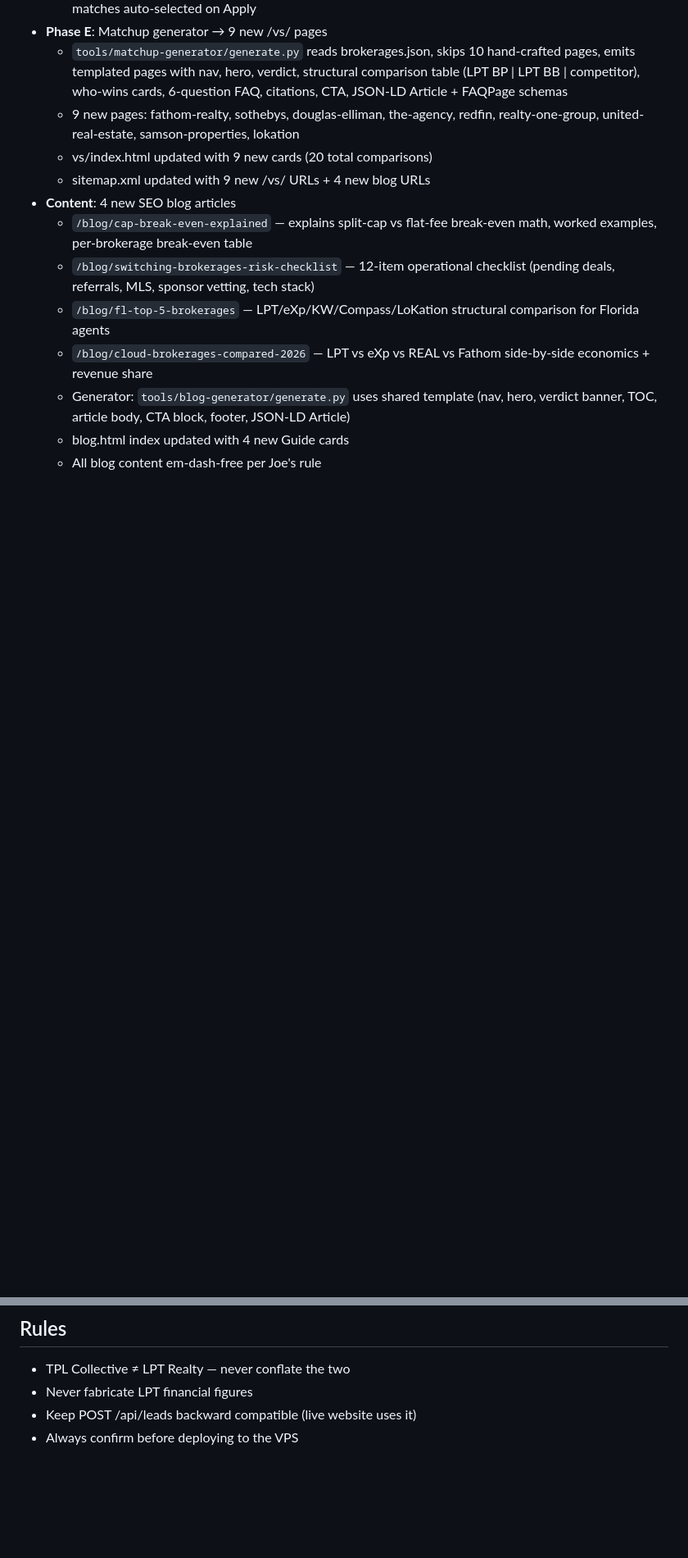
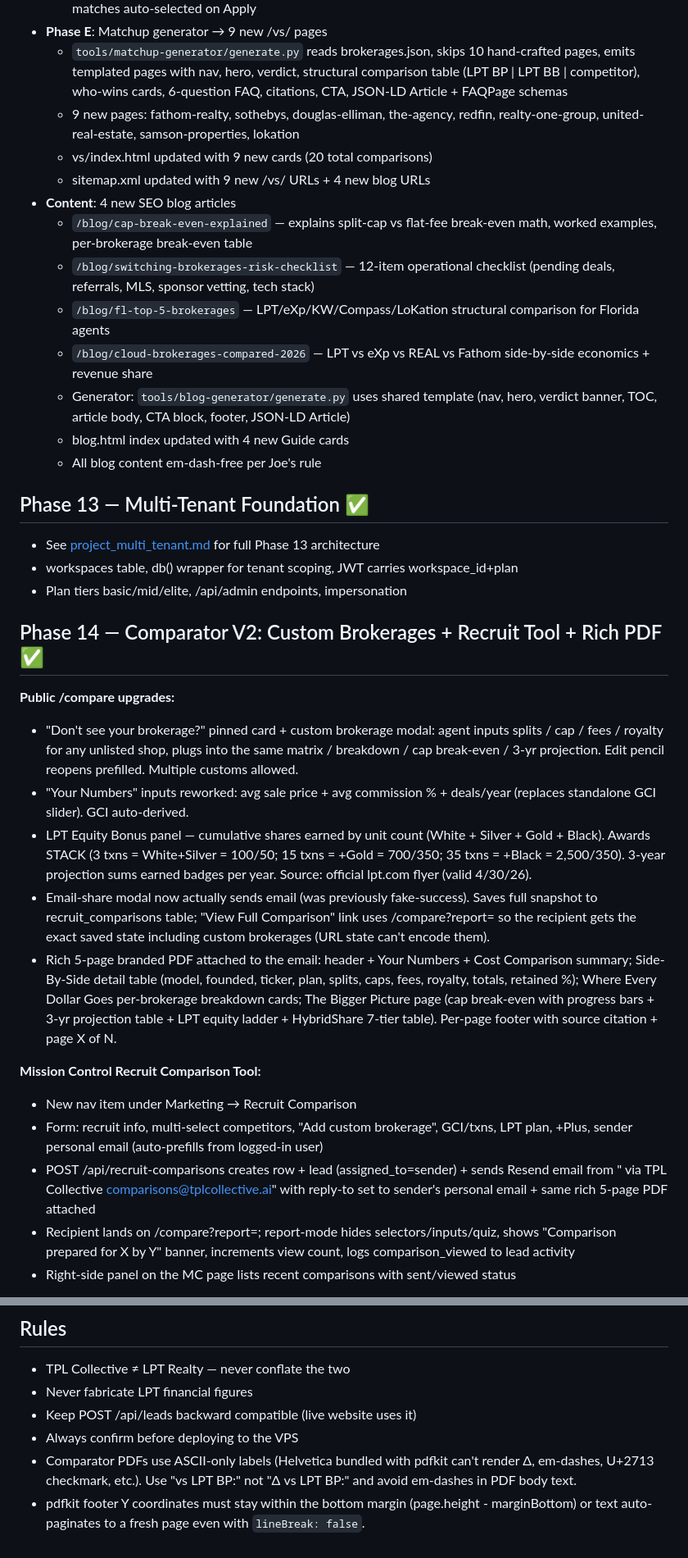
Before and after one commit to jdesane/tpl, a Markdown page: CLAUDE.md, 2 parts joined by grey strips. Shown at 82% size. Rendered like a GitHub page; blank space fills up the shorter version.

```diff
--- a/CLAUDE.md
+++ b/CLAUDE.md
@@ -242,3 +242,23 @@
   - blog.html index updated with 4 new Guide cards
   - All blog content em-dash-free per Joe's rule
 
+## Phase 13 — Multi-Tenant Foundation ✅
+- See [project_multi_tenant.md](memory/project_multi_tenant.md) for full Phase 13 architecture
+- workspaces table, db() wrapper for tenant scoping, JWT carries workspace_id+plan
+- Plan tiers basic/mid/elite, /api/admin endpoints, impersonation
+
+## Phase 14 — Comparator V2: Custom Brokerages + Recruit Tool + Rich PDF ✅
+**Public /compare upgrades:**
+- "Don't see your brokerage?" pinned card + custom brokerage modal: agent inputs splits / cap / fees / royalty for any unlisted shop, plugs into the same matrix / breakdown / cap break-even / 3-yr projection. Edit pencil reopens prefilled. Multiple customs allowed.
+- "Your Numbers" inputs reworked: avg sale price + avg commission % + deals/year (replaces standalone GCI slider). GCI auto-derived.
+- LPT Equity Bonus panel — cumulative shares earned by unit count (White + Silver + Gold + Black). Awards STACK (3 txns = White+Silver = 100/50; 15 txns = +Gold = 700/350; 35 txns = +Black = 2,500/350). 3-year projection sums earned badges per year. Source: official lpt.com flyer (valid 4/30/26).
+- Email-share modal now actually sends email (was previously fake-success). Saves full snapshot to recruit_comparisons table; "View Full Comparison" link uses /compare?report=<token> so the recipient gets the exact saved state including custom brokerages (URL state can't encode them).
+- Rich 5-page branded PDF attached to the email: header + Your Numbers + Cost Comparison summary; Side-By-Side detail table (model, founded, ticker, plan, splits, caps, fees, royalty, totals, retained %); Where Every Dollar Goes per-brokerage breakdown cards; The Bigger Picture page (cap break-even with progress bars + 3-yr projection table + LPT equity ladder + HybridShare 7-tier table). Per-page footer with source citation + page X of N.
+
+**Mission Control Recruit Comparison Tool:**
+- New nav item under Marketing → Recruit Comparison
+- Form: recruit info, multi-select competitors, "Add custom brokerage", GCI/txns, LPT plan, +Plus, sender personal email (auto-prefills from logged-in user)
+- POST /api/recruit-comparisons creates row + lead (assigned_to=sender) + sends Resend email from "<Sender> via TPL Collective <comparisons@tplcollective.ai>" with reply-to set to sender's personal email + same rich 5-page PDF attached
+- Recipient lands on /compare?report=<token>; report-mode hides selectors/inputs/quiz, shows "Comparison prepared for X by Y" banner, increments view count, logs comparison_viewed to lead activity
+- Right-side panel on the MC page lists recent comparisons with sent/viewed status
+
@@ -255,3 +292,5 @@
 - Never fabricate LPT financial figures
 - Keep POST /api/leads backward compatible (live website uses it)
 - Always confirm before deploying to the VPS
+- Comparator PDFs use ASCII-only labels (Helvetica bundled with pdfkit can't render Δ, em-dashes, U+2713 checkmark, etc.). Use "vs LPT BP:" not "Δ vs LPT BP:" and avoid em-dashes in PDF body text.
+- pdfkit footer Y coordinates must stay within the bottom margin (page.height - marginBottom) or text auto-paginates to a fresh page even with `lineBreak: false`.
```
Also changed, not shown: other parts of CLAUDE.md (+17 -0 lines).
